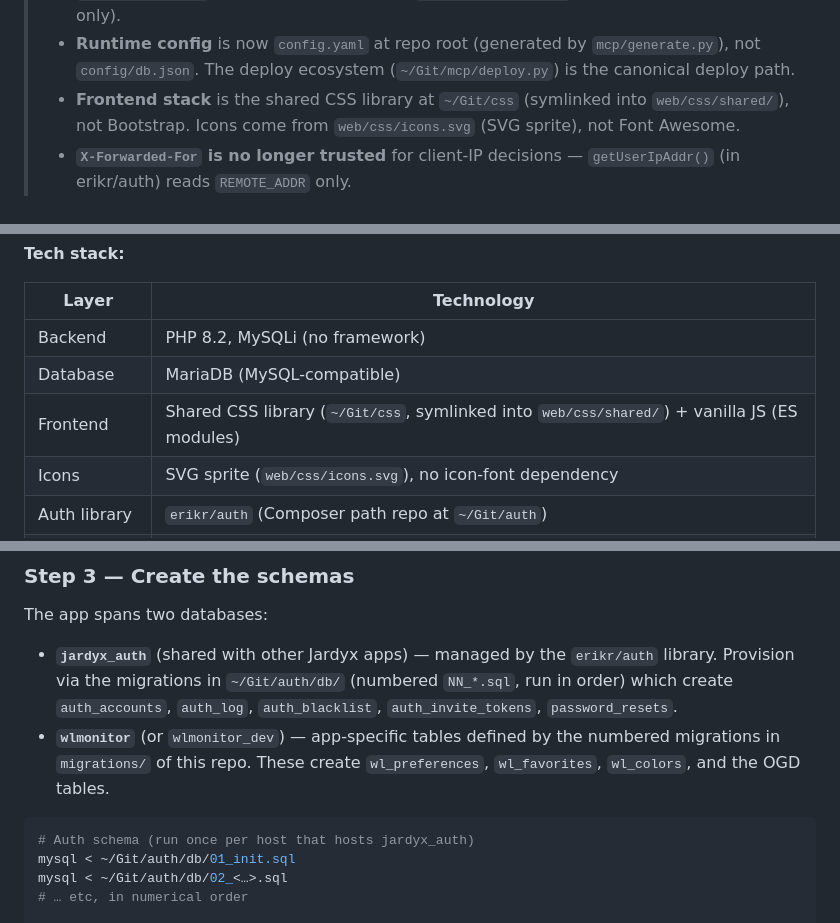
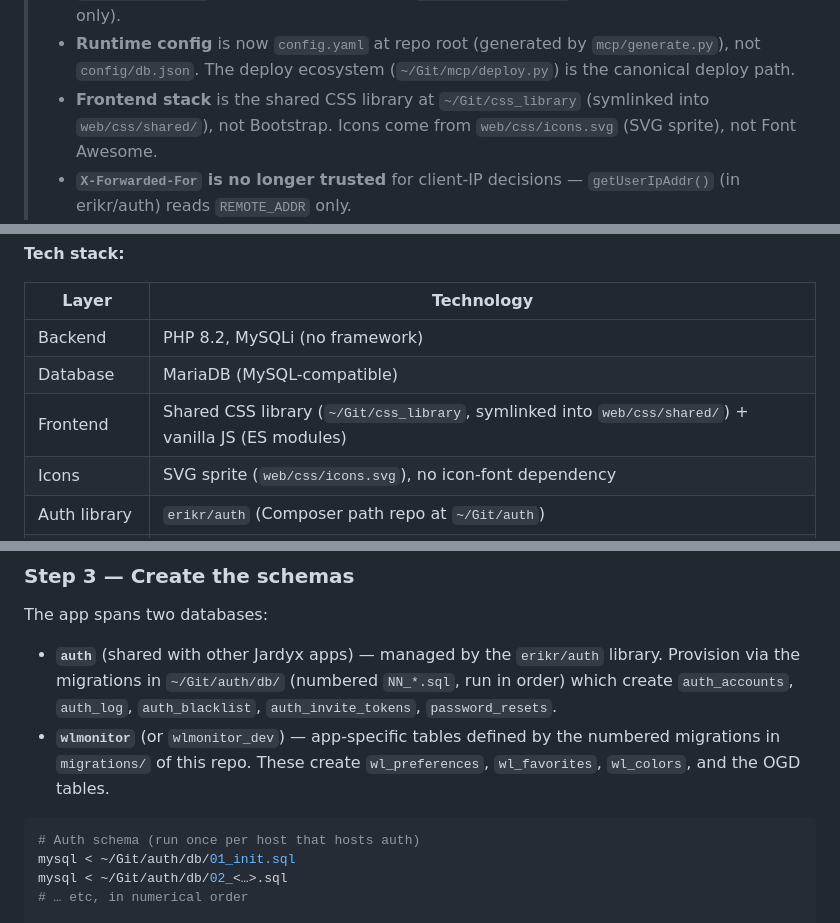
Before and after one commit to erik-wien/wlmonitor, a Markdown page: docs/architecture.md, 3 parts joined by grey strips. GitHub-like rendering.

````diff
--- a/docs/architecture.md
+++ b/docs/architecture.md
@@ -14,7 +14,7 @@ _Last reviewed: 2026-04-16_
 > - **Runtime config** is now `config.yaml` at repo root (generated by
 >   `mcp/generate.py`), not `config/db.json`. The deploy ecosystem
 >   (`~/Git/mcp/deploy.py`) is the canonical deploy path.
-> - **Frontend stack** is the shared CSS library at `~/Git/css` (symlinked
+> - **Frontend stack** is the shared CSS library at `~/Git/css_library` (symlinked
 >   into `web/css/shared/`), not Bootstrap. Icons come from `web/css/icons.svg`
 >   (SVG sprite), not Font Awesome.
 > - **`X-Forwarded-For` is no longer trusted** for client-IP decisions —
@@ -48,7 +48,7 @@ _Last reviewed: 2026-04-16_
 |--------------|-----------------------------------------------------------------------|
 | Backend      | PHP 8.2, MySQLi (no framework)                                        |
 | Database     | MariaDB (MySQL-compatible)                                            |
-| Frontend     | Shared CSS library (`~/Git/css`, symlinked into `web/css/shared/`) + vanilla JS (ES modules) |
+| Frontend     | Shared CSS library (`~/Git/css_library`, symlinked into `web/css/shared/`) + vanilla JS (ES modules) |
 | Icons        | SVG sprite (`web/css/icons.svg`), no icon-font dependency             |
 | Auth library | `erikr/auth` (Composer path repo at `~/Git/auth`)                     |
 | Page chrome  | `erikr/chrome` (Composer path repo at `~/Git/chrome`)                 |
@@ -615,7 +617,7 @@ FLUSH PRIVILEGES;
 
 The app spans two databases:
 
-- **`jardyx_auth`** (shared with other Jardyx apps) — managed by the
+- **`auth`** (shared with other Jardyx apps) — managed by the
   `erikr/auth` library. Provision via the migrations in `~/Git/auth/db/`
   (numbered `NN_*.sql`, run in order) which create `auth_accounts`,
   `auth_log`, `auth_blacklist`, `auth_invite_tokens`, `password_resets`.
@@ -624,7 +626,7 @@ The app spans two databases:
   `wl_preferences`, `wl_favorites`, `wl_colors`, and the OGD tables.
 
 ```bash
-# Auth schema (run once per host that hosts jardyx_auth)
+# Auth schema (run once per host that hosts auth)
 mysql < ~/Git/auth/db/01_init.sql
 mysql < ~/Git/auth/db/02_<…>.sql
 # … etc, in numerical order
````
Also changed, not shown: other parts of docs/architecture.md (+6 -4 lines), docs/technical-specification.md (+15 -12 lines).
